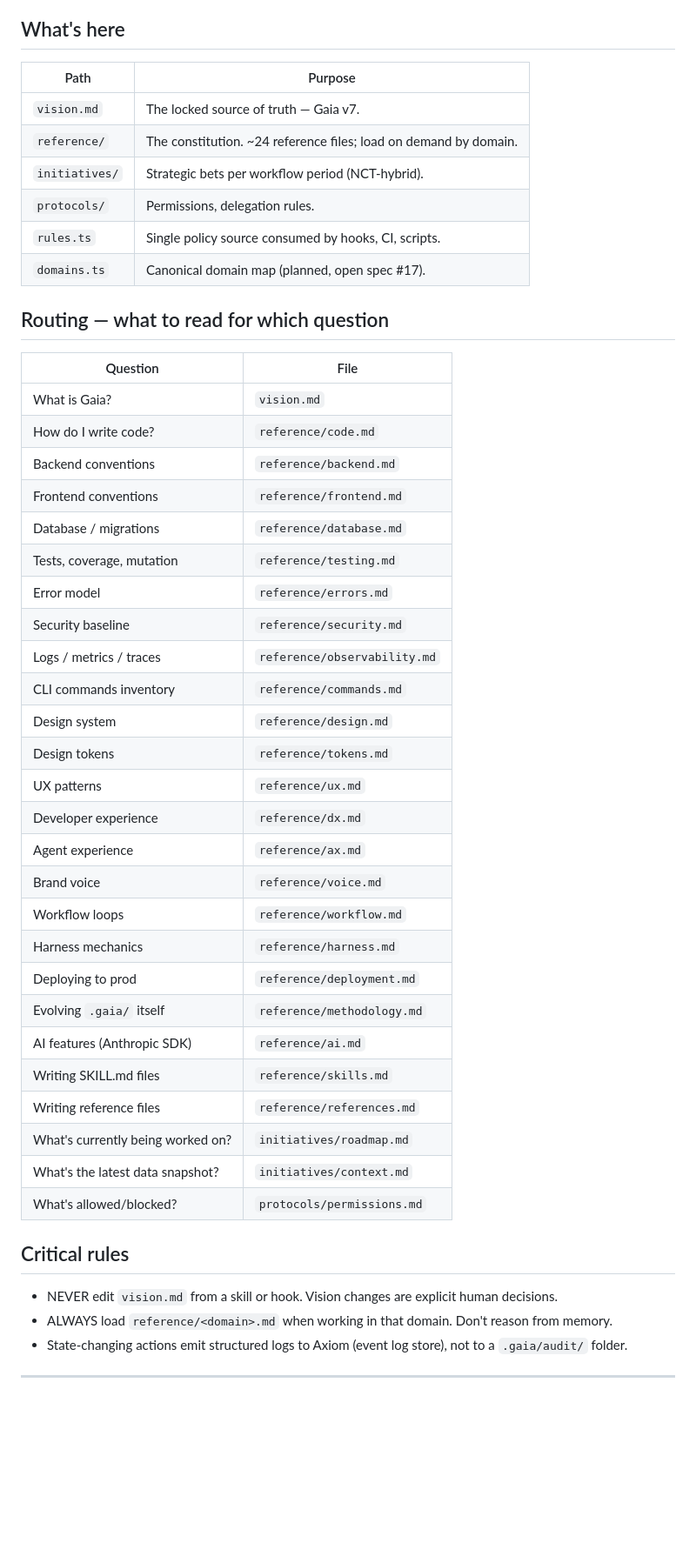
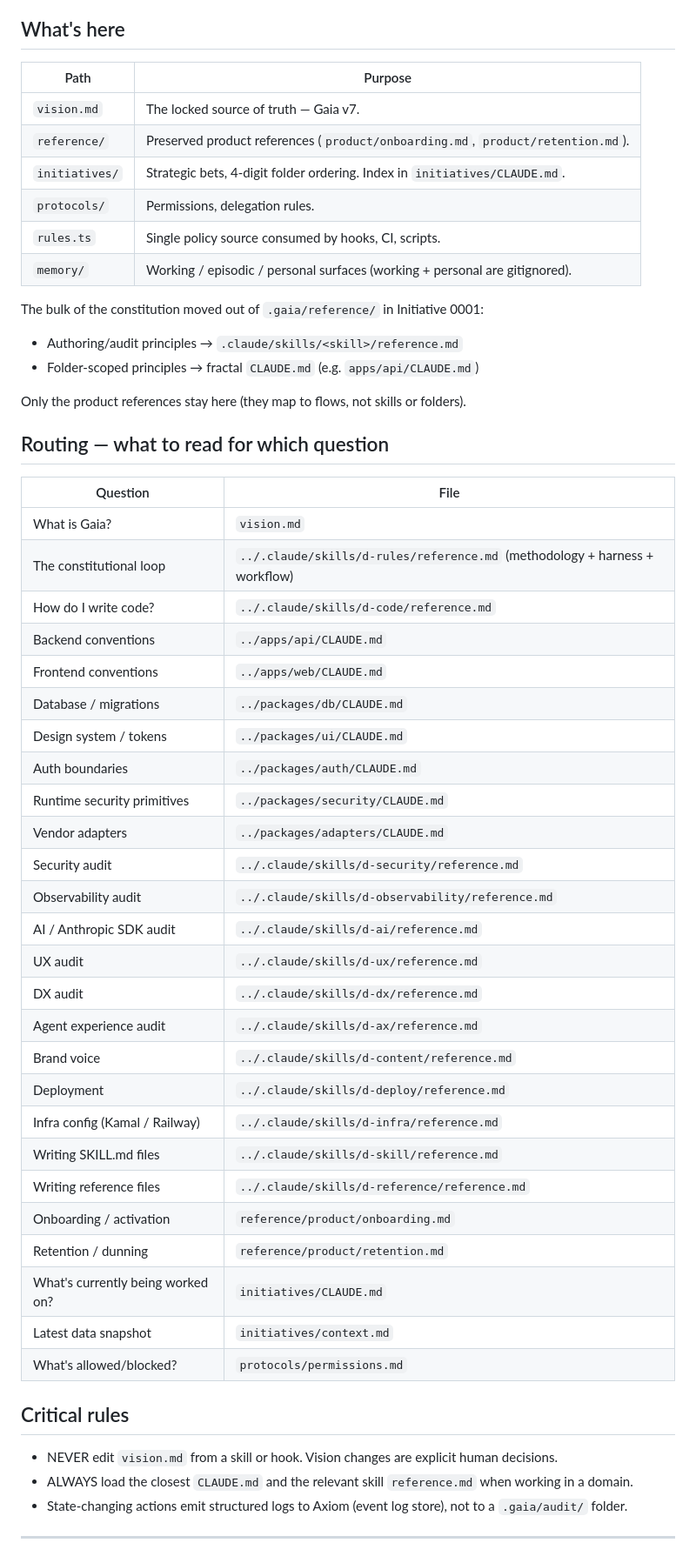
Before and after one commit to henriquemeireles7/gaia, a Markdown page: .gaia/CLAUDE.md, the part around one of its changes. Shown at 87% size. Rendered like a GitHub page; blank space fills up the shorter version.

```diff
--- a/.gaia/CLAUDE.md
+++ b/.gaia/CLAUDE.md
@@ -4,50 +4,56 @@ The Gaia methodology — the substrate that makes principles discoverable and en
 
 ## What's here
 
-| Path           | Purpose                                                          |
-| -------------- | ---------------------------------------------------------------- |
-| `vision.md`    | The locked source of truth — Gaia v7.                            |
-| `reference/`   | The constitution. ~24 reference files; load on demand by domain. |
-| `initiatives/` | Strategic bets per workflow period (NCT-hybrid).                 |
-| `protocols/`   | Permissions, delegation rules.                                   |
-| `rules.ts`     | Single policy source consumed by hooks, CI, scripts.             |
-| `domains.ts`   | Canonical domain map (planned, open spec #17).                   |
+| Path           | Purpose                                                                          |
+| -------------- | -------------------------------------------------------------------------------- |
+| `vision.md`    | The locked source of truth — Gaia v7.                                            |
+| `reference/`   | Preserved product references (`product/onboarding.md`, `product/retention.md`).  |
+| `initiatives/` | Strategic bets, 4-digit folder ordering. Index in `initiatives/CLAUDE.md`.       |
+| `protocols/`   | Permissions, delegation rules.                                                   |
+| `rules.ts`     | Single policy source consumed by hooks, CI, scripts.                             |
+| `memory/`      | Working / episodic / personal surfaces (working + personal are gitignored).      |
+
+The bulk of the constitution moved out of `.gaia/reference/` in Initiative 0001:
+- Authoring/audit principles → `.claude/skills/<skill>/reference.md`
+- Folder-scoped principles → fractal `CLAUDE.md` (e.g. `apps/api/CLAUDE.md`)
+
+Only the product references stay here (they map to flows, not skills or folders).
 
 ## Routing — what to read for which question
 
-| Question                          | File                         |
-| --------------------------------- | ---------------------------- |
-| What is Gaia?                     | `vision.md`                  |
-| How do I write code?              | `reference/code.md`          |
-| Backend conventions               | `reference/backend.md`       |
-| Frontend conventions              | `reference/frontend.md`      |
-| Database / migrations             | `reference/database.md`      |
-| Tests, coverage, mutation         | `reference/testing.md`       |
-| Error model                       | `reference/errors.md`        |
-| Security baseline                 | `reference/security.md`      |
-| Logs / metrics / traces           | `reference/observability.md` |
-| CLI commands inventory            | `reference/commands.md`      |
-| Design system                     | `reference/design.md`        |
-| Design tokens                     | `reference/tokens.md`        |
-| UX patterns                       | `reference/ux.md`            |
-| Developer experience              | `reference/dx.md`            |
-| Agent experience                  | `reference/ax.md`            |
-| Brand voice                       | `reference/voice.md`         |
-| Workflow loops                    | `reference/workflow.md`      |
-| Harness mechanics                 | `reference/harness.md`       |
-| Deploying to prod                 | `reference/deployment.md`    |
-| Evolving `.gaia/` itself          | `reference/methodology.md`   |
-| AI features (Anthropic SDK)       | `reference/ai.md`            |
-| Writing SKILL.md files            | `reference/skills.md`        |
-| Writing reference files           | `reference/references.md`    |
-| What's currently being worked on? | `initiatives/roadmap.md`     |
-| What's the latest data snapshot?  | `initiatives/context.md`     |
-| What's allowed/blocked?           | `protocols/permissions.md`   |
+| Question                          | File                                                                       |
+| --------------------------------- | -------------------------------------------------------------------------- |
+| What is Gaia?                     | `vision.md`                                                                |
+| The constitutional loop           | `../.claude/skills/d-rules/reference.md` (methodology + harness + workflow) |
+| How do I write code?              | `../.claude/skills/d-code/reference.md`                                    |
+| Backend conventions               | `../apps/api/CLAUDE.md`                                                    |
+| Frontend conventions              | `../apps/web/CLAUDE.md`                                                    |
+| Database / migrations             | `../packages/db/CLAUDE.md`                                                 |
+| Design system / tokens            | `../packages/ui/CLAUDE.md`                                                 |
+| Auth boundaries                   | `../packages/auth/CLAUDE.md`                                               |
+| Runtime security primitives       | `../packages/security/CLAUDE.md`                                           |
+| Vendor adapters                   | `../packages/adapters/CLAUDE.md`                                           |
+| Security audit                    | `../.claude/skills/d-security/reference.md`                                |
+| Observability audit               | `../.claude/skills/d-observability/reference.md`                           |
+| AI / Anthropic SDK audit          | `../.claude/skills/d-ai/reference.md`                                      |
+| UX audit                          | `../.claude/skills/d-ux/reference.md`                                      |
+| DX audit                          | `../.claude/skills/d-dx/reference.md`                                      |
+| Agent experience audit            | `../.claude/skills/d-ax/reference.md`                                      |
+| Brand voice                       | `../.claude/skills/d-content/reference.md`                                 |
+| Deployment                        | `../.claude/skills/d-deploy/reference.md`                                  |
+| Infra config (Kamal / Railway)    | `../.claude/skills/d-infra/reference.md`                                   |
+| Writing SKILL.md files            | `../.claude/skills/d-skill/reference.md`                                   |
+| Writing reference files           | `../.claude/skills/d-reference/reference.md`                               |
+| Onboarding / activation           | `reference/product/onboarding.md`                                          |
+| Retention / dunning               | `reference/product/retention.md`                                           |
+| What's currently being worked on? | `initiatives/CLAUDE.md`                                                    |
+| Latest data snapshot              | `initiatives/context.md`                                                   |
+| What's allowed/blocked?           | `protocols/permissions.md`                                                 |
 
 ## Critical rules
 
 - NEVER edit `vision.md` from a skill or hook. Vision changes are explicit human decisions.
-- ALWAYS load `reference/<domain>.md` when working in that domain. Don't reason from memory.
+- ALWAYS load the closest `CLAUDE.md` and the relevant skill `reference.md` when working in a domain.
 - State-changing actions emit structured logs to Axiom (event log store), not to a `.gaia/audit/` folder.
 
 ---
```
Also changed, not shown: other parts of .gaia/CLAUDE.md (+4 -4 lines), CLAUDE.md (+64 -49 lines), 1 other file.
